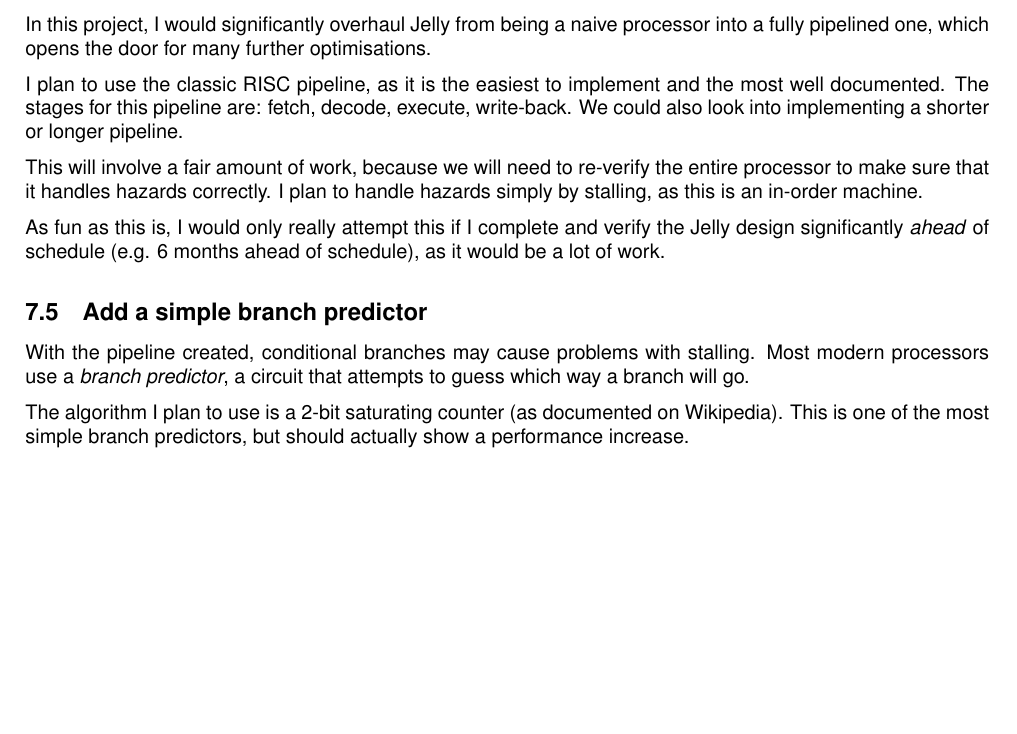
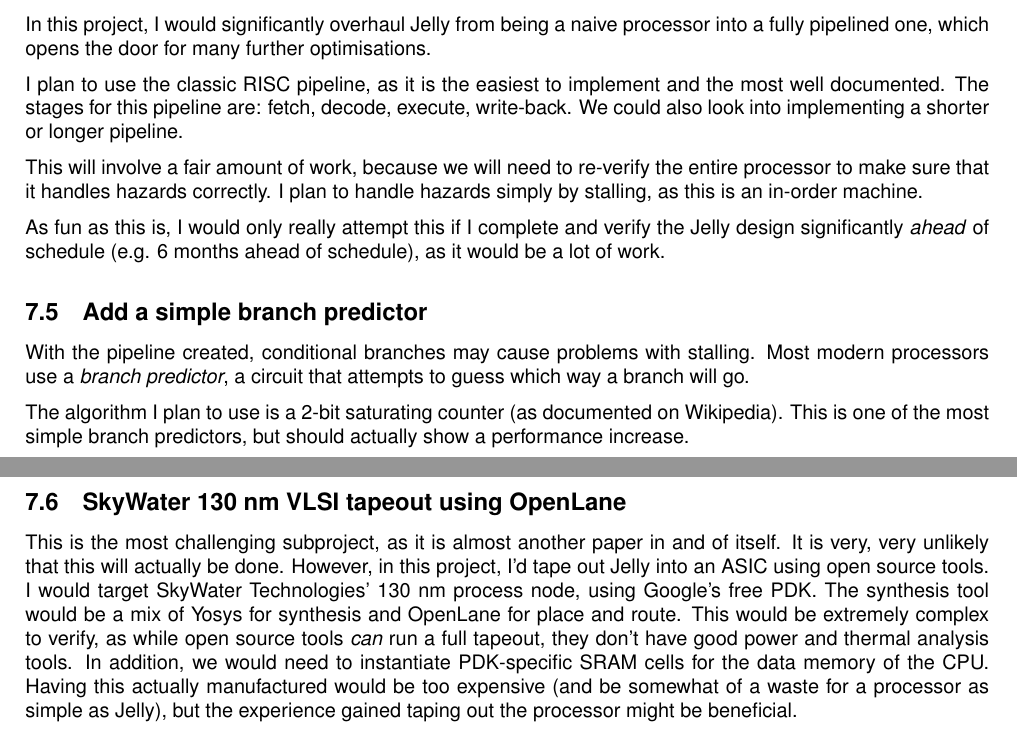
Before and after one commit to mattyoung101/aspire_rv32, a LaTeX document (papers/proposal/proposal.tex): part of page 6 of 6 before the commit and two parts of pages 6 and 7 of 7 after it, the two joined at a grey line, cut so that both start at the same text, the shorter picture padded with empty space. Compiled offline with pdfLaTeX.

Commit message:
proposal: Add VLSI tapeout and update latexmk command

```diff
--- a/papers/proposal/proposal.tex
+++ b/papers/proposal/proposal.tex
@@ -6,7 +6,7 @@
 \usepackage{mathtools}
 \usepackage{listings}
 \usepackage{xcolor}
-\usepackage{minted}
+% \usepackage{minted}
 \usepackage{float}
  % no indent
 \usepackage{parskip}
@@ -410,12 +399,14 @@ most simple branch predictors, but should actually show a performance increase.
 % of memory arbiter, or it would be the programmer's responsibility to guard every single memory access that
 % could clash. I'd also need to figure out a way to determine where each core starts executing code from.
 
-% \subsection{ASIC tapeout using OpenLane}
-% This is the most challenging subproject, as it is almost another paper in and of itself. It is very, very
-% unlikely that this will actually be done. However, in this project, I'd tape out Jelly into an ASIC using
-% open source tools. I would target Skywater Technologies' 130 nm process node, using Google's free PDK. The
-% synthesis tool would be a mix of Yosys and OpenLane for place and route. This would be extremely complex to
-% verify, as while open source tools \textit{can} run a full tapeout, they don't have good power and thermal
-% analysis tools.
+\subsection{SkyWater 130 nm VLSI tapeout using OpenLane}
+This is the most challenging subproject, as it is almost another paper in and of itself. It is very, very
+unlikely that this will actually be done. However, in this project, I'd tape out Jelly into an ASIC using
+open source tools. I would target SkyWater Technologies' 130 nm process node, using Google's free PDK. The
+synthesis tool would be a mix of Yosys for synthesis and OpenLane for place and route. This would be extremely
+complex to verify, as while open source tools \textit{can} run a full tapeout, they don't have good power and
+thermal analysis tools. In addition, we would need to instantiate PDK-specific SRAM cells for the data memory
+of the CPU. Having this actually manufactured would be too expensive (and be somewhat of a waste for a processor
+as simple as Jelly), but the experience gained taping out the processor might be beneficial.
 
 \end{document}
```
Also changed, not shown: papers/proposal/proposal.pdf, papers/proposal/proposal.tex (13 more changed lines), 1 other file.
